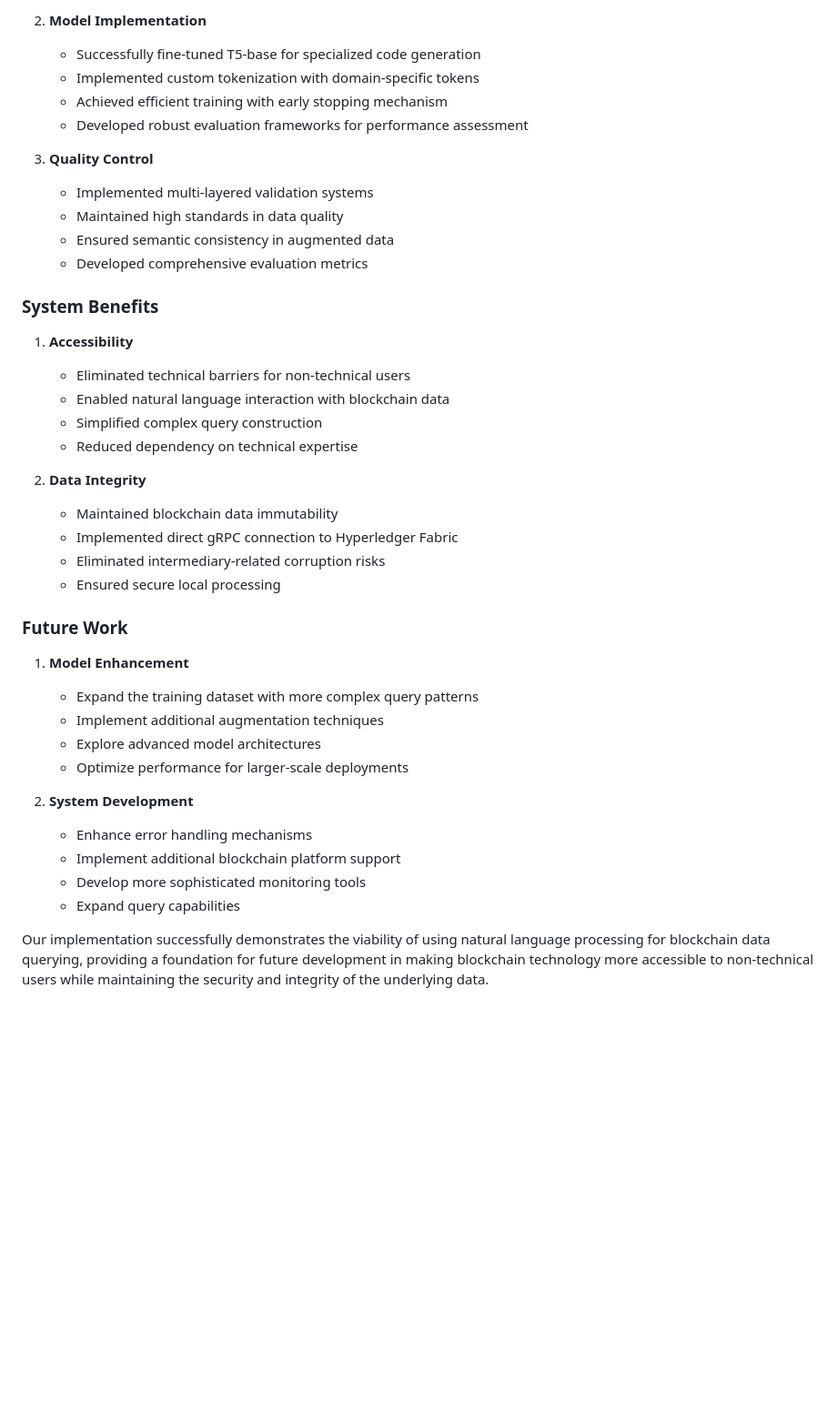
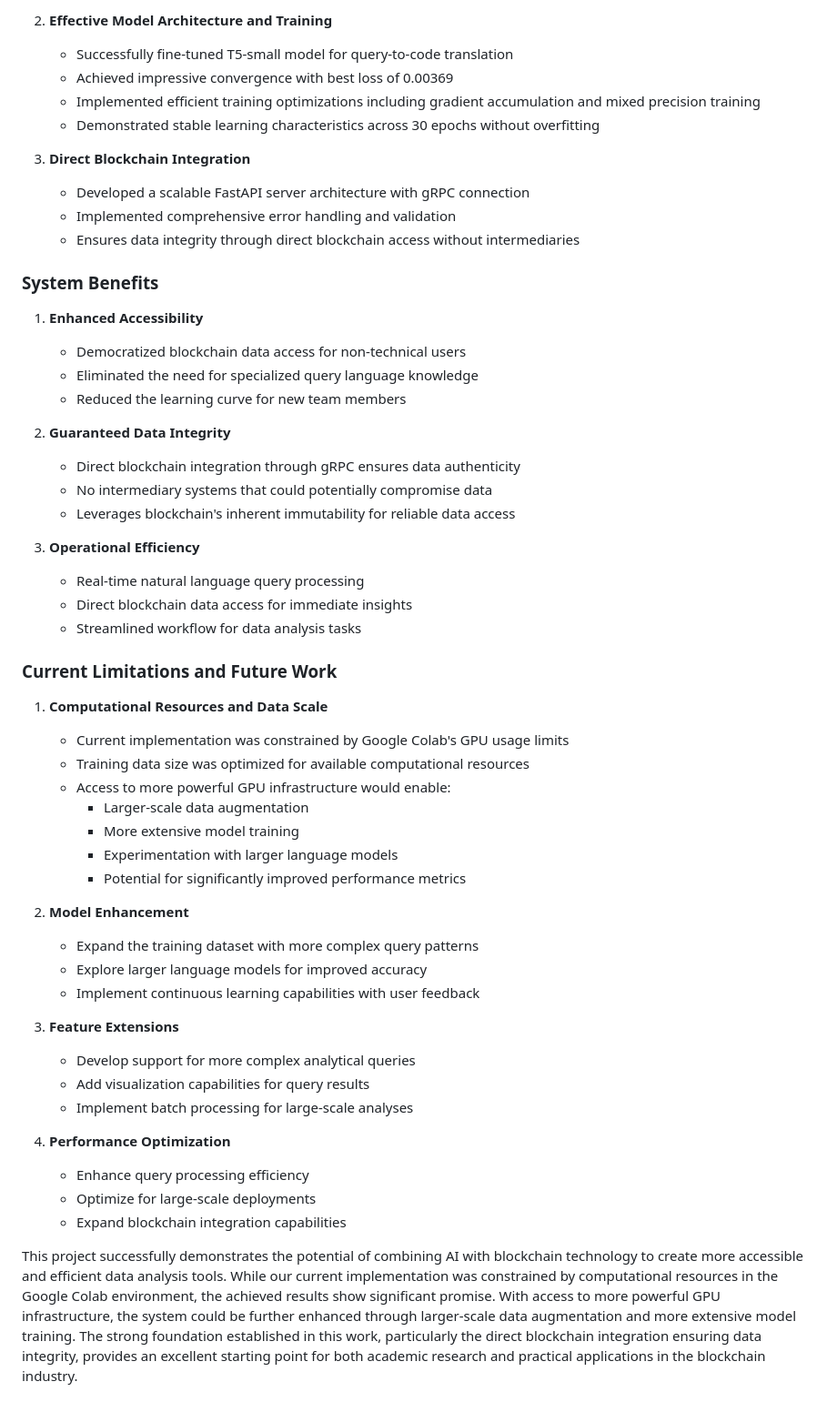
Before and after one commit to Winter-Zzzz/AI_dashboard, a Markdown page: README.md, the part around the change printed below. Shown: that part at 91% size. Drawn GitHub-style; blank space fills up the shorter version.

```diff
--- a/README.md
+++ b/README.md
@@ -279,42 +400,56 @@ Our AI_Dashboard project successfully demonstrates an effective approach to brid
 
-2. **Model Implementation**
-   - Successfully fine-tuned T5-base for specialized code generation
-   - Implemented custom tokenization with domain-specific tokens
-   - Achieved efficient training with early stopping mechanism
-   - Developed robust evaluation frameworks for performance assessment
+2. **Effective Model Architecture and Training**
+   - Successfully fine-tuned T5-small model for query-to-code translation
+   - Achieved impressive convergence with best loss of 0.00369
+   - Implemented efficient training optimizations including gradient accumulation and mixed precision training
+   - Demonstrated stable learning characteristics across 30 epochs without overfitting
 
-3. **Quality Control**
-   - Implemented multi-layered validation systems
-   - Maintained high standards in data quality
-   - Ensured semantic consistency in augmented data
-   - Developed comprehensive evaluation metrics
+3. **Direct Blockchain Integration**
+   - Developed a scalable FastAPI server architecture with gRPC connection
+   - Implemented comprehensive error handling and validation
+   - Ensures data integrity through direct blockchain access without intermediaries
 
 ### System Benefits
 
-1. **Accessibility**
-   - Eliminated technical barriers for non-technical users
-   - Enabled natural language interaction with blockchain data
-   - Simplified complex query construction
-   - Reduced dependency on technical expertise
+1. **Enhanced Accessibility**
+   - Democratized blockchain data access for non-technical users
+   - Eliminated the need for specialized query language knowledge
+   - Reduced the learning curve for new team members
 
-2. **Data Integrity**
-   - Maintained blockchain data immutability
-   - Implemented direct gRPC connection to Hyperledger Fabric
-   - Eliminated intermediary-related corruption risks
-   - Ensured secure local processing
+2. **Guaranteed Data Integrity**
+   - Direct blockchain integration through gRPC ensures data authenticity
+   - No intermediary systems that could potentially compromise data
+   - Leverages blockchain's inherent immutability for reliable data access
 
-### Future Work
+3. **Operational Efficiency**
+   - Real-time natural language query processing
+   - Direct blockchain data access for immediate insights
+   - Streamlined workflow for data analysis tasks
 
-1. **Model Enhancement**
+### Current Limitations and Future Work
+
+1. **Computational Resources and Data Scale**
+   - Current implementation was constrained by Google Colab's GPU usage limits
+   - Training data size was optimized for available computational resources
+   - Access to more powerful GPU infrastructure would enable:
+     - Larger-scale data augmentation
+     - More extensive model training
+     - Experimentation with larger language models
+     - Potential for significantly improved performance metrics
+
+2. **Model Enhancement**
    - Expand the training dataset with more complex query patterns
-   - Implement additional augmentation techniques
-   - Explore advanced model architectures
-   - Optimize performance for larger-scale deployments
+   - Explore larger language models for improved accuracy
+   - Implement continuous learning capabilities with user feedback
 
-2. **System Development**
-   - Enhance error handling mechanisms
-   - Implement additional blockchain platform support
-   - Develop more sophisticated monitoring tools
-   - Expand query capabilities
+3. **Feature Extensions**
+   - Develop support for more complex analytical queries
+   - Add visualization capabilities for query results
+   - Implement batch processing for large-scale analyses
 
-Our implementation successfully demonstrates the viability of using natural language processing for blockchain data querying, providing a foundation for future development in making blockchain technology more accessible to non-technical users while maintaining the security and integrity of the underlying data.
+4. **Performance Optimization**
+   - Enhance query processing efficiency
+   - Optimize for large-scale deployments
+   - Expand blockchain integration capabilities
+
+This project successfully demonstrates the potential of combining AI with blockchain technology to create more accessible and efficient data analysis tools. While our current implementation was constrained by computational resources in the Google Colab environment, the achieved results show significant promise. With access to more powerful GPU infrastructure, the system could be further enhanced through larger-scale data augmentation and more extensive model training. The strong foundation established in this work, particularly the direct blockchain integration ensuring data integrity, provides an excellent starting point for both academic research and practical applications in the blockchain industry.
```
Also changed, not shown: other parts of README.md (+230 -109 lines), image/training_progress.png (added), image/training_status.png (added), image/validation.png (added), 1 other file.
